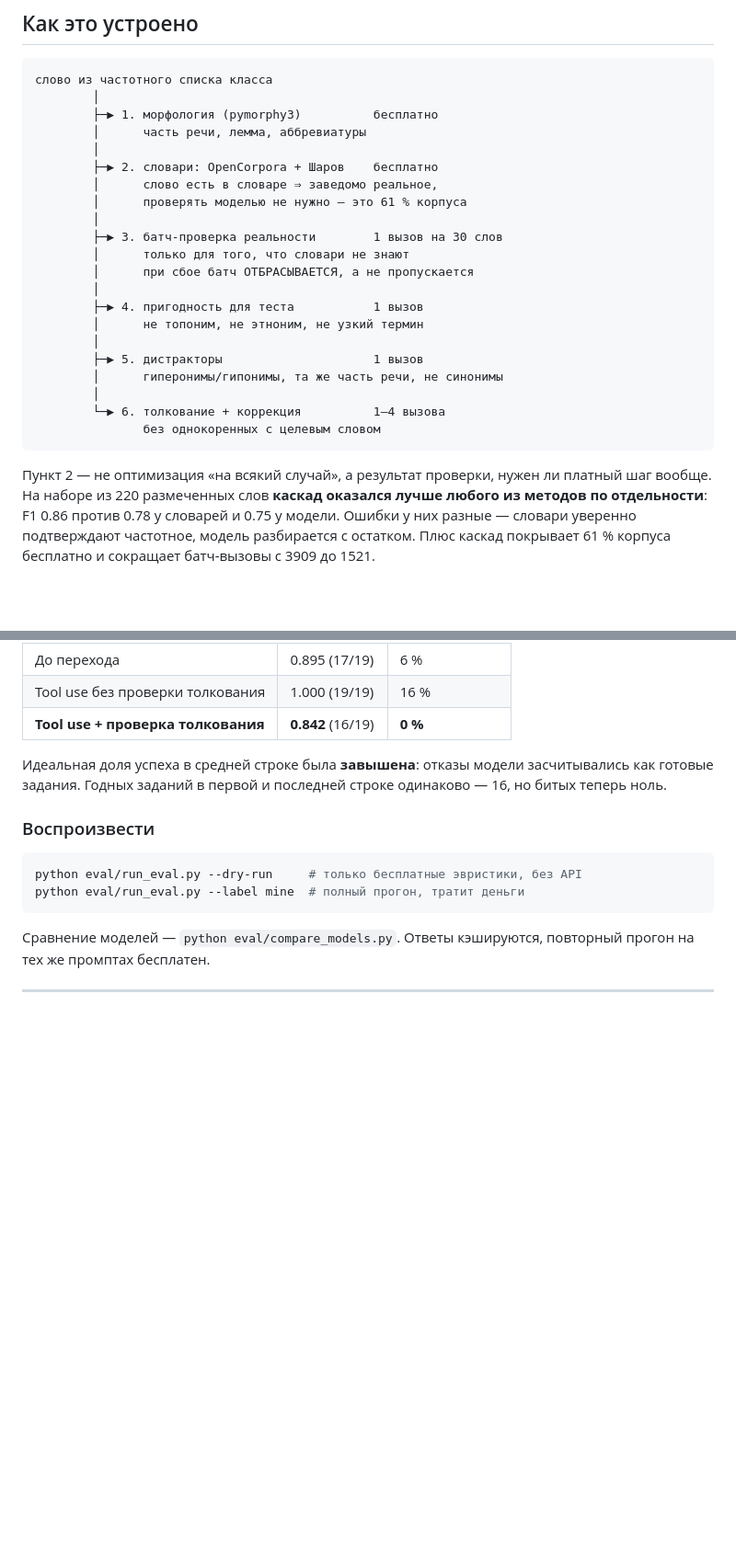
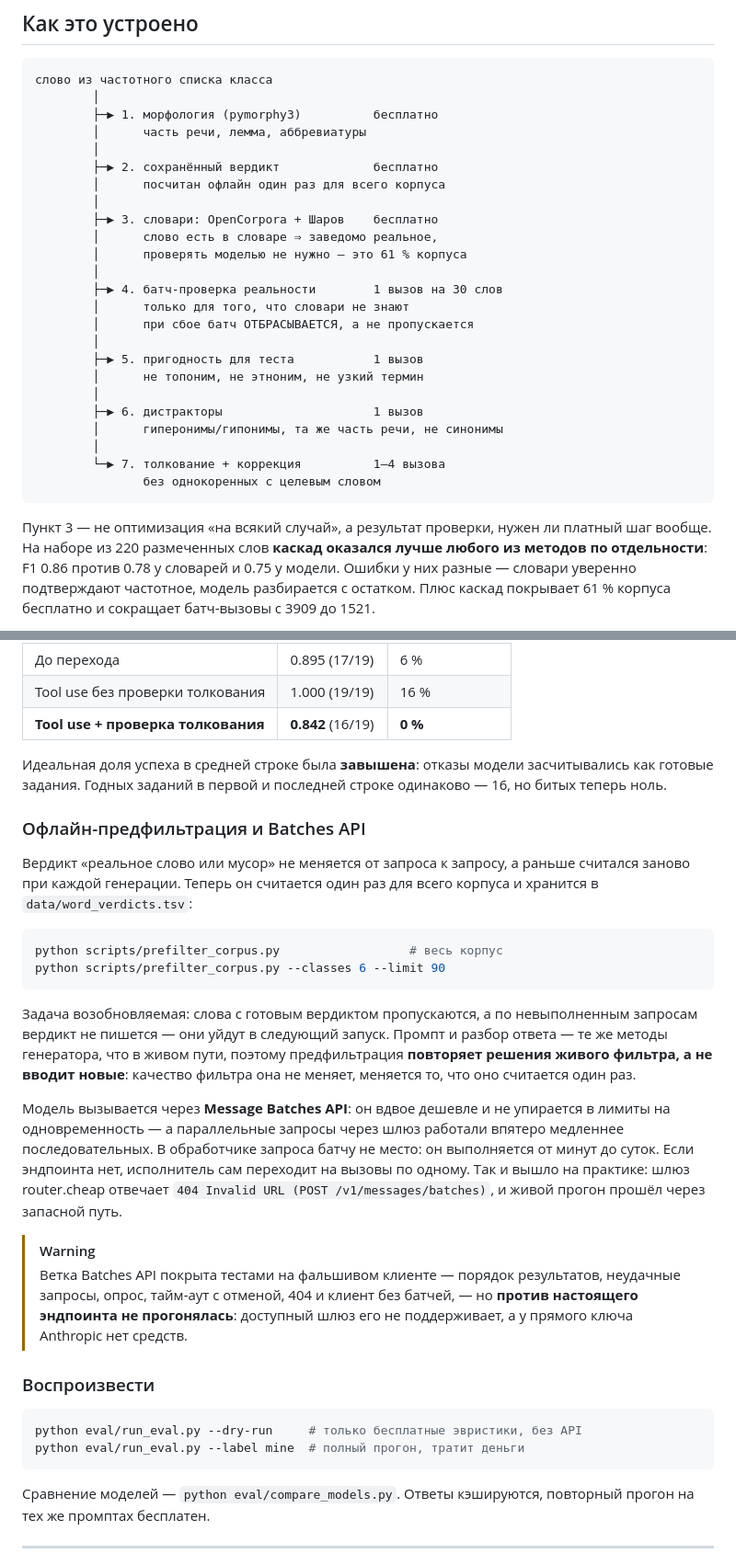
Before and after one commit to RayanToy/rulex, a Markdown page: README.md, 2 parts joined by grey strips. Shown at 92% size. GitHub-like rendering; blank space fills up the shorter version.

Commit message:
docs: офлайн-предфильтрация и Batches API в README
В схеме пайплайна появился шаг с сохранённым вердиктом — до словарей
и модели. Отдельный раздел объясняет, почему Batches API живёт
в офлайн-задаче, а не в обработчике запроса, и что предфильтрация
повторяет решения живого фильтра, а не меняет его качество.

Статус проверки указан явно: ветка Batches API покрыта тестами на
фальшивом клиенте, но против настоящего эндпоинта не прогонялась —
шлюз отвечает на него 404, у прямого ключа нет средств.

Co-Authored-By: Claude Opus 5.5 <noreply@anthropic.com>

````diff
--- a/README.md
+++ b/README.md
@@ -54,25 +54,28 @@
         ├─▶ 1. морфология (pymorphy3)          бесплатно
         │      часть речи, лемма, аббревиатуры
         │
-        ├─▶ 2. словари: OpenCorpora + Шаров    бесплатно
+        ├─▶ 2. сохранённый вердикт             бесплатно
+        │      посчитан офлайн один раз для всего корпуса
+        │
+        ├─▶ 3. словари: OpenCorpora + Шаров    бесплатно
         │      слово есть в словаре ⇒ заведомо реальное,
         │      проверять моделью не нужно — это 61 % корпуса
         │
-        ├─▶ 3. батч-проверка реальности        1 вызов на 30 слов
+        ├─▶ 4. батч-проверка реальности        1 вызов на 30 слов
         │      только для того, что словари не знают
         │      при сбое батч ОТБРАСЫВАЕТСЯ, а не пропускается
         │
-        ├─▶ 4. пригодность для теста           1 вызов
+        ├─▶ 5. пригодность для теста           1 вызов
         │      не топоним, не этноним, не узкий термин
         │
-        ├─▶ 5. дистракторы                     1 вызов
+        ├─▶ 6. дистракторы                     1 вызов
         │      гиперонимы/гипонимы, та же часть речи, не синонимы
         │
-        └─▶ 6. толкование + коррекция          1–4 вызова
+        └─▶ 7. толкование + коррекция          1–4 вызова
                без однокоренных с целевым словом
 ```
 
-Пункт 2 — не оптимизация «на всякий случай», а результат проверки, нужен ли
+Пункт 3 — не оптимизация «на всякий случай», а результат проверки, нужен ли
 платный шаг вообще. На наборе из 220 размеченных слов **каскад оказался лучше
 любого из методов по отдельности**: F1 0.86 против 0.78 у словарей и 0.75 у
 модели. Ошибки у них разные — словари уверенно подтверждают частотное, модель
@@ -204,6 +207,37 @@ Ollama `format`, так что код пайплайна для облака и
 засчитывались как готовые задания. Годных заданий в первой и последней
 строке одинаково — 16, но битых теперь ноль.
 
+### Офлайн-предфильтрация и Batches API
+
+Вердикт «реальное слово или мусор» не меняется от запроса к запросу, а раньше
+считался заново при каждой генерации. Теперь он считается один раз для всего
+корпуса и хранится в `data/word_verdicts.tsv`:
+
+```bash
+python scripts/prefilter_corpus.py                  # весь корпус
+python scripts/prefilter_corpus.py --classes 6 --limit 90
+```
+
+Задача возобновляемая: слова с готовым вердиктом пропускаются, а по
+невыполненным запросам вердикт не пишется — они уйдут в следующий запуск.
+Промпт и разбор ответа — те же методы генератора, что в живом пути, поэтому
+предфильтрация **повторяет решения живого фильтра, а не вводит новые**:
+качество фильтра она не меняет, меняется то, что оно считается один раз.
+
+Модель вызывается через **Message Batches API**: он вдвое дешевле и не
+упирается в лимиты на одновременность — а параллельные запросы через шлюз
+работали впятеро медленнее последовательных. В обработчике запроса батчу
+не место: он выполняется от минут до суток. Если эндпоинта нет, исполнитель
+сам переходит на вызовы по одному. Так и вышло на практике: шлюз router.cheap
+отвечает `404 Invalid URL (POST /v1/messages/batches)`, и живой прогон прошёл
+через запасной путь.
+
+> [!WARNING]
+> Ветка Batches API покрыта тестами на фальшивом клиенте — порядок
+> результатов, неудачные запросы, опрос, тайм-аут с отменой, 404 и клиент
+> без батчей, — но **против настоящего эндпоинта не прогонялась**: доступный
+> шлюз его не поддерживает, а у прямого ключа Anthropic нет средств.
+
 ### Воспроизвести
 
 ```bash
````
Also changed, not shown: other parts of README.md (+5 -3 lines).
